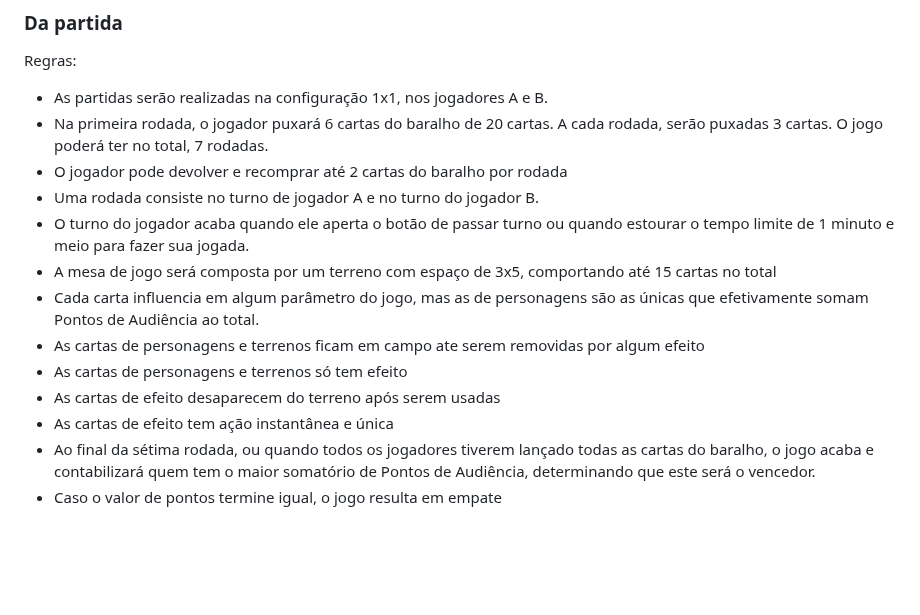
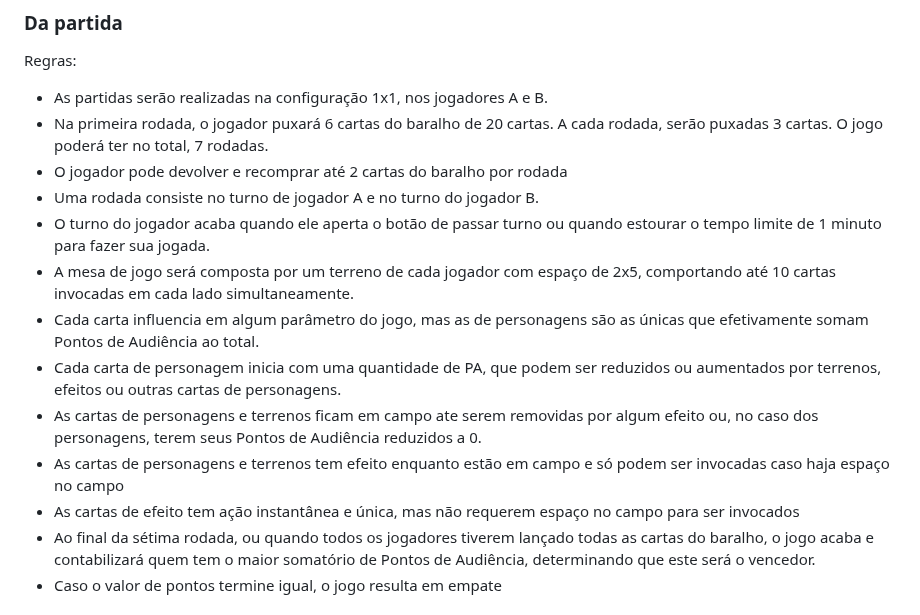
Before and after one commit to feiracardgame/cyberduel, a Markdown page: README.md, the part around the change. Rendered like a GitHub page; blank space fills up the shorter version.

Commit message:
Ajuste tamanho do campo e esclarecido mecânica de PA
Updated game rules and card mechanics in README.

```diff
--- a/README.md
+++ b/README.md
@@ -167,13 +167,13 @@ Regras:
 - Na primeira rodada, o jogador puxará 6 cartas do baralho de 20 cartas. A cada rodada, serão puxadas 3 cartas. O jogo poderá ter no total, 7 rodadas.
 - O jogador pode devolver e recomprar até 2 cartas do baralho por rodada
 - Uma rodada consiste no turno de jogador A e no turno do jogador B.
-- O turno do jogador acaba quando ele aperta o botão de passar turno ou quando estourar o tempo limite de 1 minuto e meio para fazer sua jogada.
-- A mesa de jogo será composta por um terreno com espaço de 3x5, comportando até 15 cartas no total
+- O turno do jogador acaba quando ele aperta o botão de passar turno ou quando estourar o tempo limite de 1 minuto para fazer sua jogada.
+- A mesa de jogo será composta por um terreno de cada jogador com espaço de 2x5, comportando até 10 cartas invocadas em cada lado simultaneamente.
 - Cada carta influencia em algum parâmetro do jogo, mas as de personagens são as únicas que efetivamente somam Pontos de Audiência ao total.
-- As cartas de personagens e terrenos ficam em campo ate serem removidas por algum efeito
-- As cartas de personagens e terrenos só tem efeito
-- As cartas de efeito desaparecem do terreno após serem usadas
-- As cartas de efeito tem ação instantânea e única
+- Cada carta de personagem inicia com uma quantidade de PA, que podem ser reduzidos ou aumentados por terrenos, efeitos ou outras cartas de personagens.
+- As cartas de personagens e terrenos ficam em campo ate serem removidas por algum efeito ou, no caso dos personagens, terem seus Pontos de Audiência reduzidos a 0.
+- As cartas de personagens e terrenos tem efeito enquanto estão em campo e só podem ser invocadas caso haja espaço no campo
+- As cartas de efeito tem ação instantânea e única, mas não requerem espaço no campo para ser invocados
 - Ao final da sétima rodada, ou quando todos os jogadores tiverem lançado todas as cartas do baralho, o jogo acaba e contabilizará quem tem o maior somatório de Pontos de Audiência, determinando que este será o vencedor.
 - Caso o valor de pontos termine igual, o jogo resulta em empate
 
```
